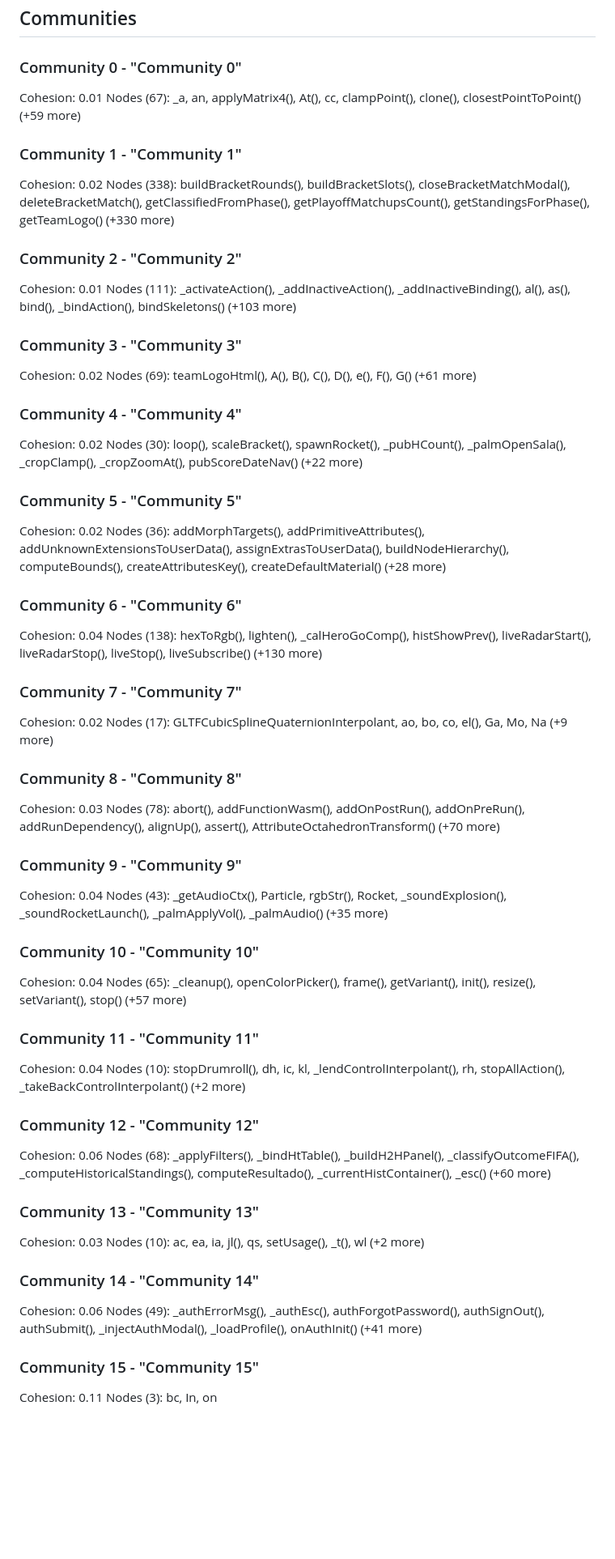
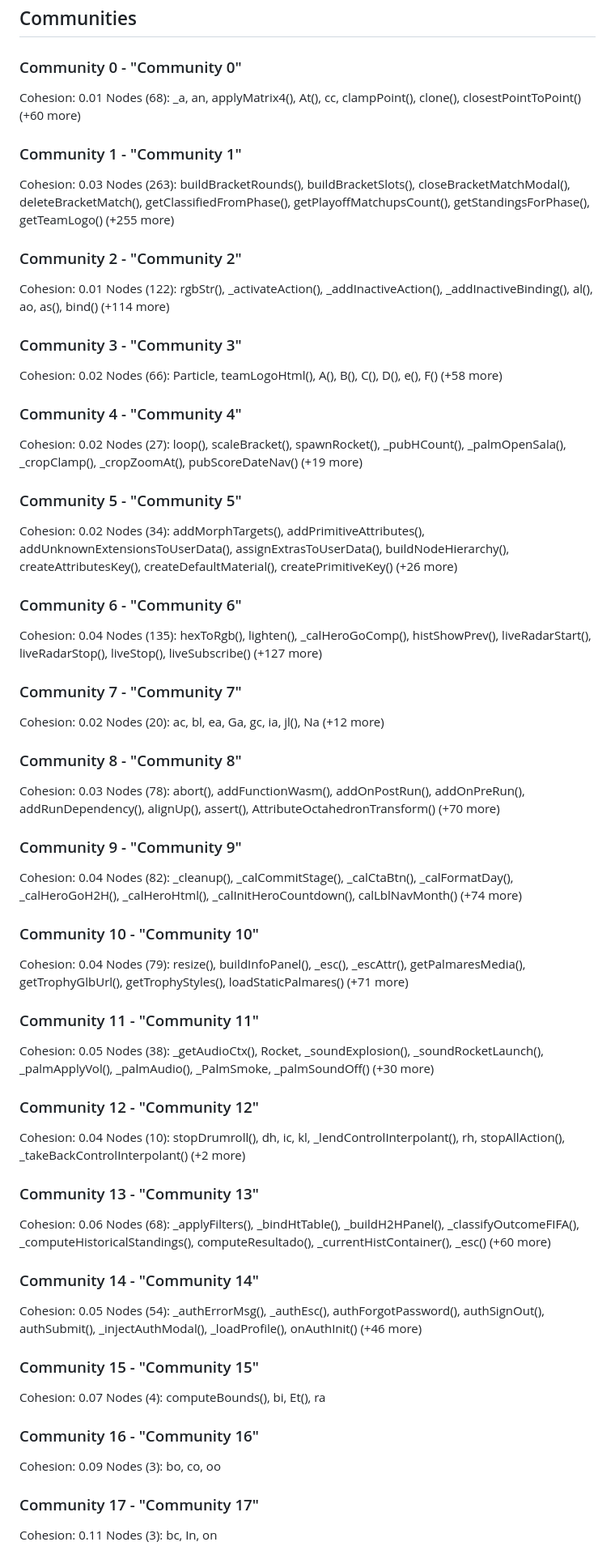
Before and after one commit to theperfectory-blip/tsc-web, a Markdown page: tsc-src/graphify-out/GRAPH_REPORT.md, the part around one of its changes. Shown at 81% size. Rendered like a GitHub page; blank space fills up the shorter version.

Commit message:
chore(graphify): regenerar grafo tras merge de redesign/dynamic-background
Co-Authored-By: Claude Sonnet 5 <noreply@anthropic.com>

```diff
--- a/tsc-src/graphify-out/GRAPH_REPORT.md
+++ b/tsc-src/graphify-out/GRAPH_REPORT.md
@@ -101,35 +101,35 @@
 
 ### Community 0 - "Community 0"
 Cohesion: 0.01
-Nodes (67): _a, an, applyMatrix4(), At(), cc, clampPoint(), clone(), closestPointToPoint() (+59 more)
+Nodes (68): _a, an, applyMatrix4(), At(), cc, clampPoint(), clone(), closestPointToPoint() (+60 more)
 
 ### Community 1 - "Community 1"
-Cohesion: 0.02
-Nodes (338): buildBracketRounds(), buildBracketSlots(), closeBracketMatchModal(), deleteBracketMatch(), getClassifiedFromPhase(), getPlayoffMatchupsCount(), getStandingsForPhase(), getTeamLogo() (+330 more)
+Cohesion: 0.03
+Nodes (263): buildBracketRounds(), buildBracketSlots(), closeBracketMatchModal(), deleteBracketMatch(), getClassifiedFromPhase(), getPlayoffMatchupsCount(), getStandingsForPhase(), getTeamLogo() (+255 more)
 
 ### Community 2 - "Community 2"
 Cohesion: 0.01
-Nodes (111): _activateAction(), _addInactiveAction(), _addInactiveBinding(), al(), as(), bind(), _bindAction(), bindSkeletons() (+103 more)
+Nodes (122): rgbStr(), _activateAction(), _addInactiveAction(), _addInactiveBinding(), al(), ao, as(), bind() (+114 more)
 
 ### Community 3 - "Community 3"
 Cohesion: 0.02
-Nodes (69): teamLogoHtml(), A(), B(), C(), D(), e(), F(), G() (+61 more)
+Nodes (66): Particle, teamLogoHtml(), A(), B(), C(), D(), e(), F() (+58 more)
 
 ### Community 4 - "Community 4"
 Cohesion: 0.02
-Nodes (30): loop(), scaleBracket(), spawnRocket(), _pubHCount(), _palmOpenSala(), _cropClamp(), _cropZoomAt(), pubScoreDateNav() (+22 more)
+Nodes (27): loop(), scaleBracket(), spawnRocket(), _pubHCount(), _palmOpenSala(), _cropClamp(), _cropZoomAt(), pubScoreDateNav() (+19 more)
 
 ### Community 5 - "Community 5"
 Cohesion: 0.02
-Nodes (36): addMorphTargets(), addPrimitiveAttributes(), addUnknownExtensionsToUserData(), assignExtrasToUserData(), buildNodeHierarchy(), computeBounds(), createAttributesKey(), createDefaultMaterial() (+28 more)
+Nodes (34): addMorphTargets(), addPrimitiveAttributes(), addUnknownExtensionsToUserData(), assignExtrasToUserData(), buildNodeHierarchy(), createAttributesKey(), createDefaultMaterial(), createPrimitiveKey() (+26 more)
 
 ### Community 6 - "Community 6"
 Cohesion: 0.04
-Nodes (138): hexToRgb(), lighten(), _calHeroGoComp(), histShowPrev(), liveRadarStart(), liveRadarStop(), liveStop(), liveSubscribe() (+130 more)
+Nodes (135): hexToRgb(), lighten(), _calHeroGoComp(), histShowPrev(), liveRadarStart(), liveRadarStop(), liveStop(), liveSubscribe() (+127 more)
 
 ### Community 7 - "Community 7"
 Cohesion: 0.02
-Nodes (17): GLTFCubicSplineQuaternionInterpolant, ao, bo, co, el(), Ga, Mo, Na (+9 more)
+Nodes (20): ac, bl, ea, Ga, gc, ia, jl(), Na (+12 more)
 
 ### Community 8 - "Community 8"
 Cohesion: 0.03
@@ -137,29 +137,37 @@ Nodes (78): abort(), addFunctionWasm(), addOnPostRun(), addOnPreRun(), addRunDep
 
 ### Community 9 - "Community 9"
 Cohesion: 0.04
-Nodes (43): _getAudioCtx(), Particle, rgbStr(), Rocket, _soundExplosion(), _soundRocketLaunch(), _palmApplyVol(), _palmAudio() (+35 more)
+Nodes (82): _cleanup(), _calCommitStage(), _calCtaBtn(), _calFormatDay(), _calHeroGoH2H(), _calHeroHtml(), _calInitHeroCountdown(), calLblNavMonth() (+74 more)
 
 ### Community 10 - "Community 10"
 Cohesion: 0.04
-Nodes (65): _cleanup(), openColorPicker(), frame(), getVariant(), init(), resize(), setVariant(), stop() (+57 more)
+Nodes (79): resize(), buildInfoPanel(), _esc(), _escAttr(), getPalmaresMedia(), getTrophyGlbUrl(), getTrophyStyles(), loadStaticPalmares() (+71 more)
 
 ### Community 11 - "Community 11"
+Cohesion: 0.05
+Nodes (38): _getAudioCtx(), Rocket, _soundExplosion(), _soundRocketLaunch(), _palmApplyVol(), _palmAudio(), _PalmSmoke, _palmSoundOff() (+30 more)
+
+### Community 12 - "Community 12"
 Cohesion: 0.04
 Nodes (10): stopDrumroll(), dh, ic, kl, _lendControlInterpolant(), rh, stopAllAction(), _takeBackControlInterpolant() (+2 more)
 
-### Community 12 - "Community 12"
+### Community 13 - "Community 13"
 Cohesion: 0.06
 Nodes (68): _applyFilters(), _bindHtTable(), _buildH2HPanel(), _classifyOutcomeFIFA(), _computeHistoricalStandings(), computeResultado(), _currentHistContainer(), _esc() (+60 more)
 
-### Community 13 - "Community 13"
-Cohesion: 0.03
-Nodes (10): ac, ea, ia, jl(), qs, setUsage(), _t(), wl (+2 more)
-
 ### Community 14 - "Community 14"
-Cohesion: 0.06
-Nodes (49): _authErrorMsg(), _authEsc(), authForgotPassword(), authSignOut(), authSubmit(), _injectAuthModal(), _loadProfile(), onAuthInit() (+41 more)
+Cohesion: 0.05
+Nodes (54): _authErrorMsg(), _authEsc(), authForgotPassword(), authSignOut(), authSubmit(), _injectAuthModal(), _loadProfile(), onAuthInit() (+46 more)
 
 ### Community 15 - "Community 15"
+Cohesion: 0.07
+Nodes (4): computeBounds(), bi, Et(), ra
+
+### Community 16 - "Community 16"
+Cohesion: 0.09
+Nodes (3): bo, co, oo
+
+### Community 17 - "Community 17"
 Cohesion: 0.11
 Nodes (3): bc, In, on
 
```
Also changed, not shown: other parts of tsc-src/graphify-out/GRAPH_REPORT.md (+15 -23 lines).
